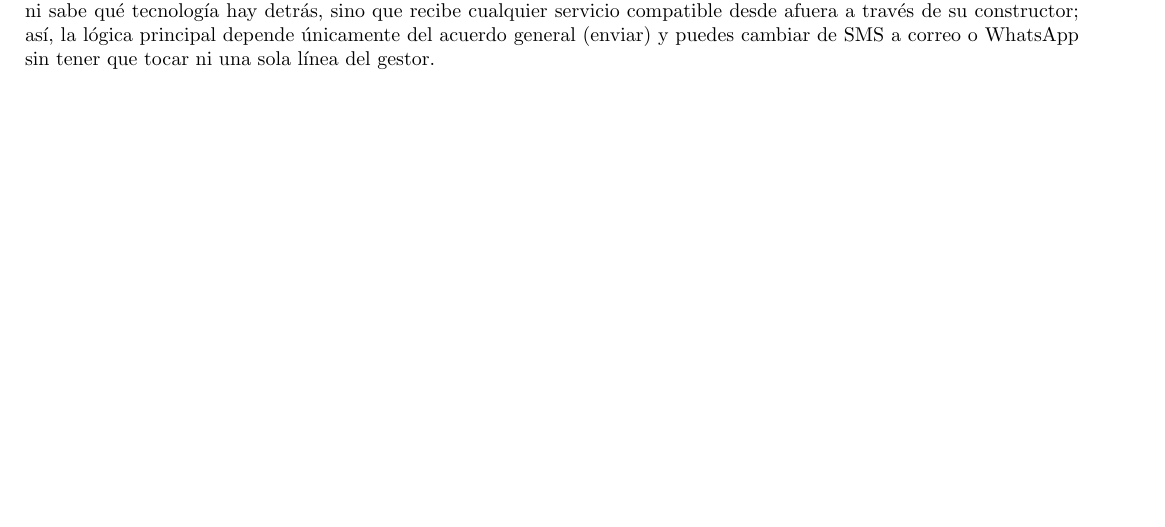
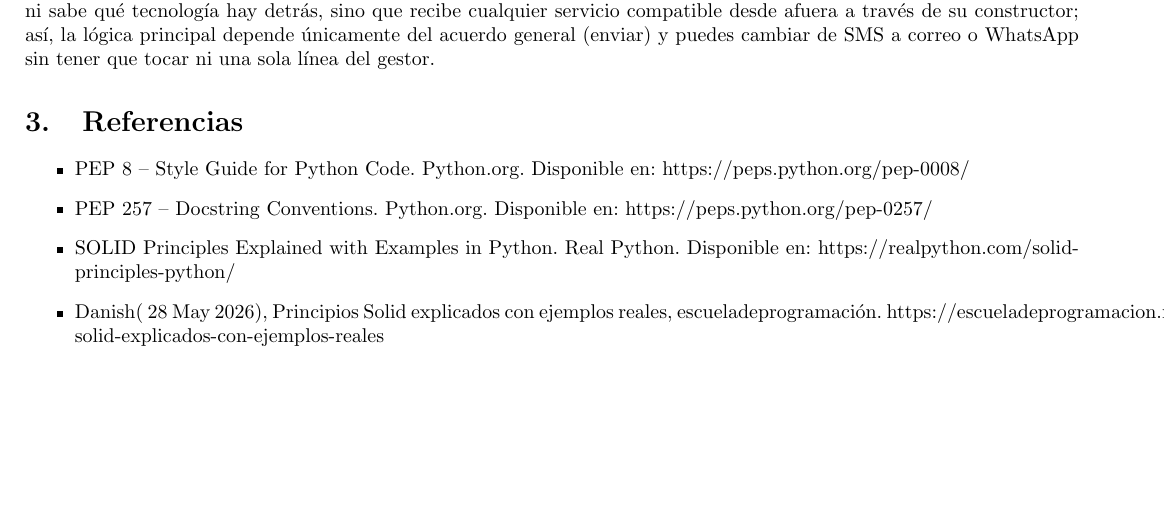
Before and after one commit to mauricioovg-arch/Pyton, a LaTeX problem sheet (Latex/Manejo de Datos/Tarea01 MD.tex): part of page 12 of 12, cut so that both start at the same text. The pictures show the PDF file Latex/Manejo de Datos/Tarea01 MD.pdf that the author committed with the source.

Commit message:
Ajuste de cosas que falto meter al .tex y diagrama de codigo final por lucid

```diff
--- a/Latex/Manejo de Datos/Tarea01 MD.tex
+++ b/Latex/Manejo de Datos/Tarea01 MD.tex
@@ -647,4 +647,12 @@ class GestorNotificaciones:
 					propias herramientas ni sabe qué tecnología hay detrás, sino que recibe cualquier servicio compatible desde
 					afuera a través de su constructor; así, la lógica principal depende únicamente del acuerdo general (enviar) y
 					puedes cambiar de SMS a correo o WhatsApp sin tener que tocar ni una sola línea del gestor.
+
+    \section{Referencias}
+        \begin{itemize}
+            \item PEP 8 -- Style Guide for Python Code. Python.org. Disponible en: \url{https://peps.python.org/pep-0008/}
+            \item PEP 257 -- Docstring Conventions. Python.org. Disponible en: \url{https://peps.python.org/pep-0257/}
+            \item SOLID Principles Explained with Examples in Python. Real Python. Disponible en: \url{https://realpython.com/solid-principles-python/}
+            \item Danish( 28 May 2026), Principios Solid explicados con ejemplos reales, escueladeprogramación. \url{https://escueladeprogramacion.net/blog/principios-solid-explicados-con-ejemplos-reales}
+        \end{itemize}
 \end{document}
```
Also changed, not shown: Latex/Manejo de Datos/Tarea01 MD.pdf, Lucid/diagrama_tarea_01_cdccaa43-5e53-40e3-8ea7-0a82c7f4df40_0_0.png (added), 4 other files.
